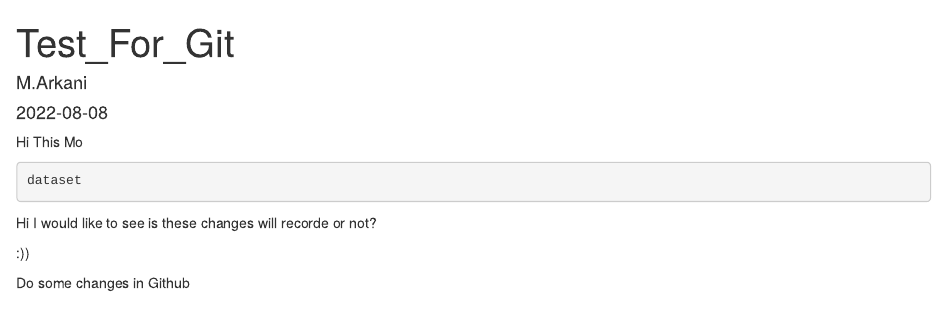
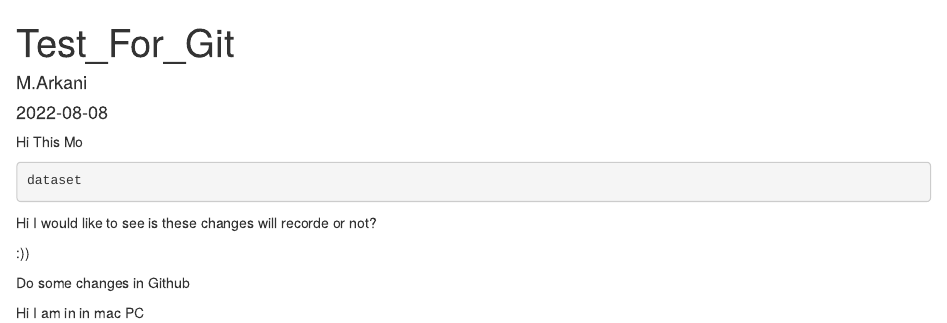
Before and after one commit to moarkani/test_, an R Markdown document (R_Script_Test.Rmd): the page in a window 1100 px wide, from its top. Rendered offline with R 4.5, knitr and Pandoc, with nearby package versions; the code chunks are not run, so their results and figures are left out.

Commit message:
changes in mac

```diff
--- a/R_Script_Test.Rmd
+++ b/R_Script_Test.Rmd
@@ -18,3 +18,7 @@ Hi I would like to see is these changes will recorde or not?
 
 
 Do some changes in Github
+
+
+
+Hi I am in in mac PC
```
